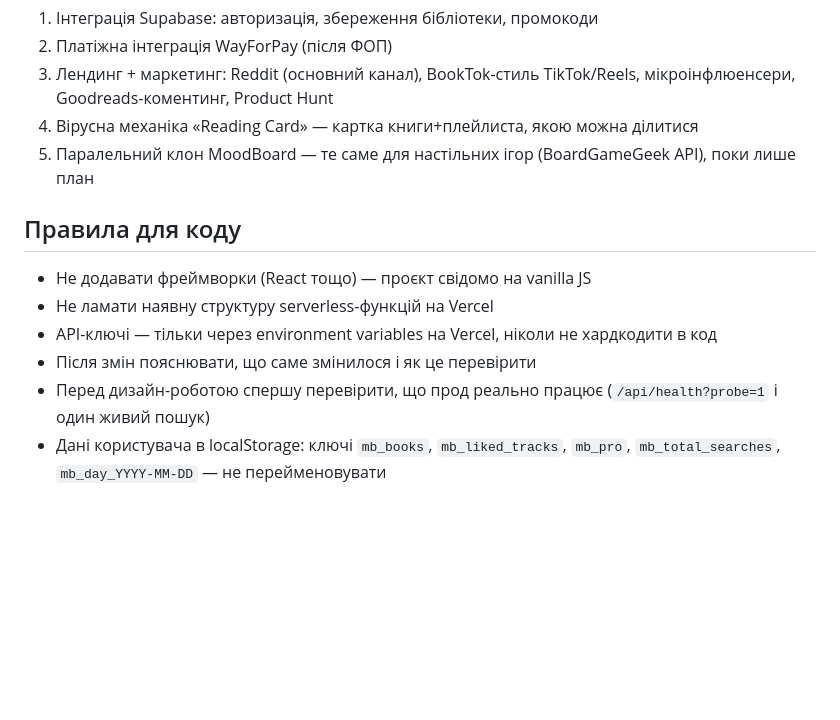
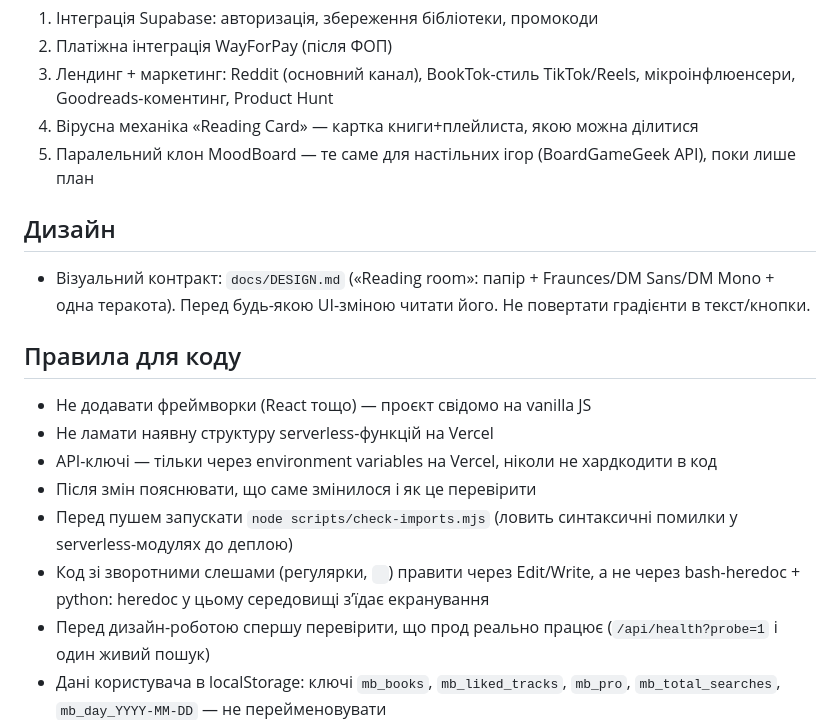
Before and after one commit to portianoi1993/moodbook-, a Markdown page: CLAUDE.md, the part around the change. Rendered like a GitHub page; blank space fills up the shorter version.

```diff
--- a/CLAUDE.md
+++ b/CLAUDE.md
@@ -49,11 +49,17 @@ MoodBook (moodbook.ink) — AI-сервіс музичної курації дл
 4. Вірусна механіка «Reading Card» — картка книги+плейлиста, якою можна ділитися
 5. Паралельний клон MoodBoard — те саме для настільних ігор (BoardGameGeek API), поки лише план
 
+## Дизайн
+- Візуальний контракт: `docs/DESIGN.md` («Reading room»: папір + Fraunces/DM Sans/DM Mono + одна теракота). Перед будь-якою UI-зміною читати його. Не повертати градієнти в текст/кнопки.
+
 ## Правила для коду
 - Не додавати фреймворки (React тощо) — проєкт свідомо на vanilla JS
 - Не ламати наявну структуру serverless-функцій на Vercel
 - API-ключі — тільки через environment variables на Vercel, ніколи не хардкодити в код
 - Після змін пояснювати, що саме змінилося і як це перевірити
+- Перед пушем запускати `node scripts/check-imports.mjs` (ловить синтаксичні помилки у serverless-модулях до деплою)
+- Код зі зворотними слешами (регулярки, `
+`) правити через Edit/Write, а не через bash-heredoc + python: heredoc у цьому середовищі зʼїдає екранування
 - Перед дизайн-роботою спершу перевірити, що прод реально працює (`/api/health?probe=1` і один живий пошук)
 - Дані користувача в localStorage: ключі `mb_books`, `mb_liked_tracks`, `mb_pro`, `mb_total_searches`, `mb_day_YYYY-MM-DD` — не перейменовувати
 - Коміти робити з короткими зрозумілими повідомленнями англійською
```
Also changed, not shown: docs/AUDIT-2026-09-05-v2.md (+5 -0 lines), docs/DESIGN.md (added, +51 -0 lines).
